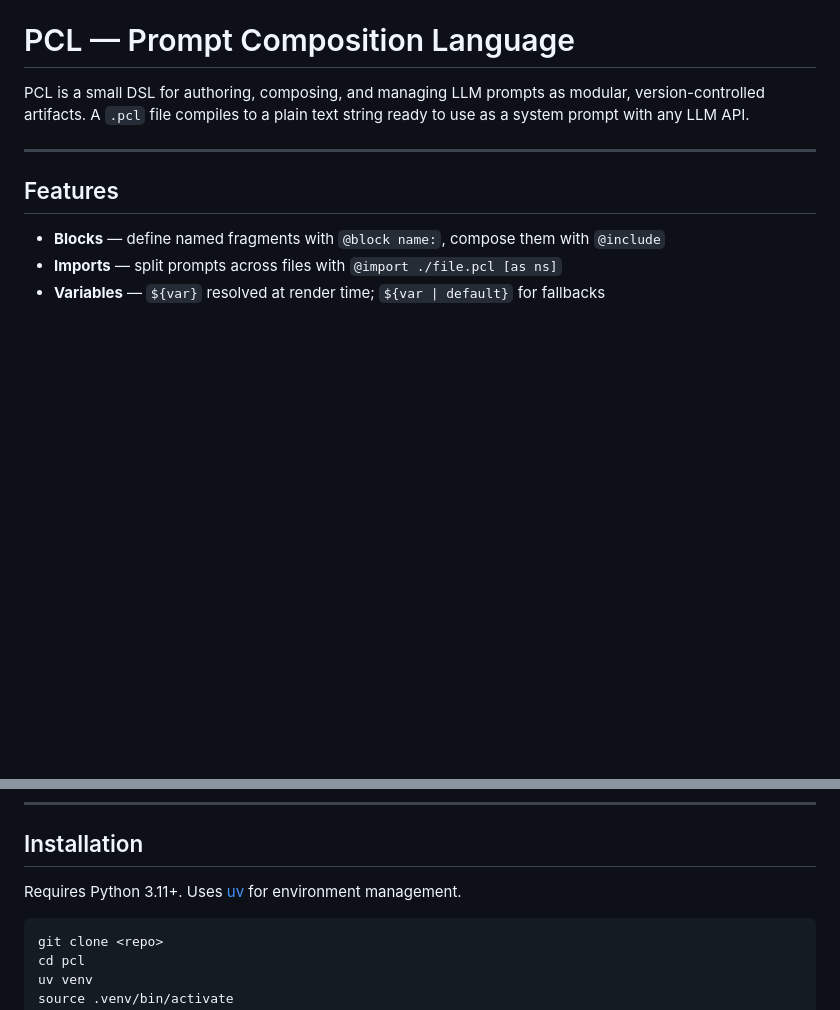
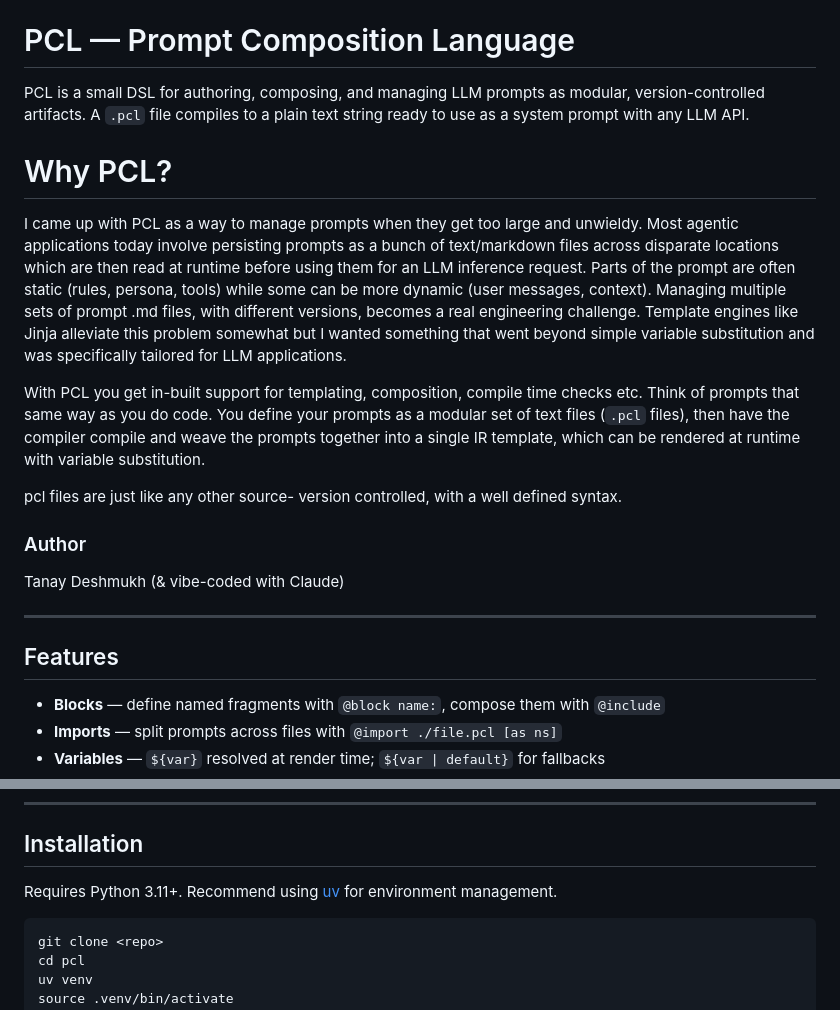
Before and after one commit to cybergla/prompt-composition-language, a Markdown page: README.md, 2 parts joined by grey strips. Rendered like a GitHub page; blank space fills up the shorter version.

````diff
--- a/README.md
+++ b/README.md
@@ -1,6 +1,18 @@
 # PCL — Prompt Composition Language
 
 PCL is a small DSL for authoring, composing, and managing LLM prompts as modular, version-controlled artifacts. A `.pcl` file compiles to a plain text string ready to use as a system prompt with any LLM API.
+
+# Why PCL?
+
+I came up with PCL as a way to manage prompts when they get too large and unwieldy. Most agentic applications today involve persisting prompts as a bunch of text/markdown files across disparate locations which are then read at runtime before using them for an LLM inference request. Parts of the prompt are often static (rules, persona, tools) while some can be more dynamic (user messages, context). Managing multiple sets of prompt .md files, with different versions, becomes a real engineering challenge. Template engines like Jinja alleviate this problem somewhat but I wanted something that went beyond simple variable substitution and was specifically tailored for LLM applications.
+
+With PCL you get in-built support for templating, composition, compile time checks etc. Think of prompts that same way as you do code. You define your prompts as a modular set of text files (`.pcl` files), then have the compiler compile and weave the prompts together into a single IR template, which can be rendered at runtime with variable substitution.
+
+pcl files are just like any other source- version controlled, with a well defined syntax.
+
+### Author
+
+Tanay Deshmukh (& vibe-coded with Claude)
 
 ---
 
@@ -18,7 +30,7 @@ PCL is a small DSL for authoring, composing, and managing LLM prompts as modular
 
 ## Installation
 
-Requires Python 3.11+. Uses [uv](https://github.com/astral-sh/uv) for environment management.
+Requires Python 3.11+. Recommend using [uv](https://github.com/astral-sh/uv) for environment management.
 
 ```bash
 git clone <repo>
````
